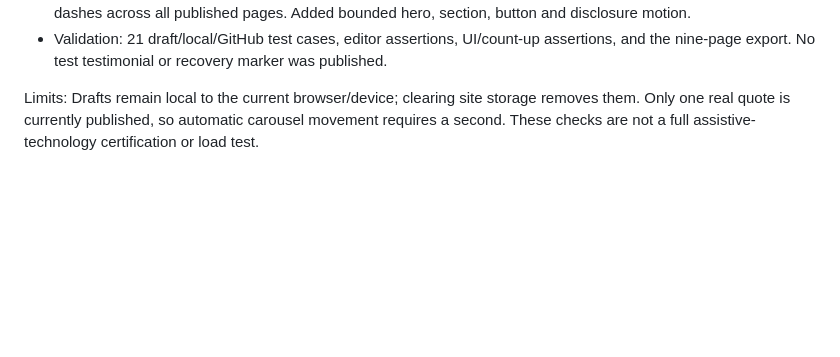
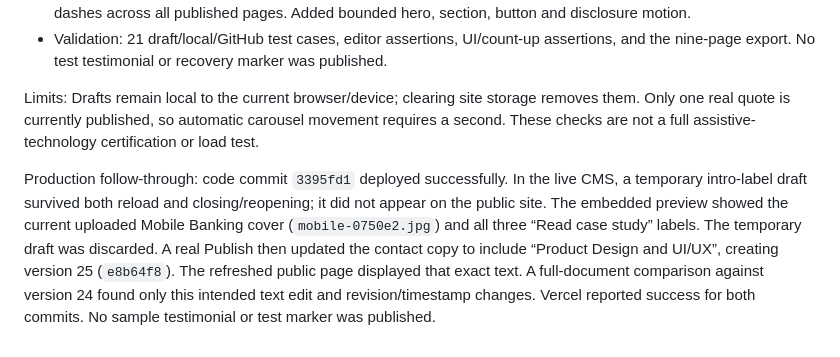
Before and after one commit to Mar-shalz/My-Portfolio, a Markdown page: PORTFOLIO-AUDIT.md, the part around the change. Rendered like a GitHub page; blank space fills up the shorter version.

Commit message:
Record live draft recovery and publishing verification

```diff
--- a/PORTFOLIO-AUDIT.md
+++ b/PORTFOLIO-AUDIT.md
@@ -73,3 +73,5 @@ Limits: This is a verified publish/refresh cycle, not a sustained-load or host-o
 - Validation: 21 draft/local/GitHub test cases, editor assertions, UI/count-up assertions, and the nine-page export. No test testimonial or recovery marker was published.
 
 Limits: Drafts remain local to the current browser/device; clearing site storage removes them. Only one real quote is currently published, so automatic carousel movement requires a second. These checks are not a full assistive-technology certification or load test.
+
+Production follow-through: code commit `3395fd1` deployed successfully. In the live CMS, a temporary intro-label draft survived both reload and closing/reopening; it did not appear on the public site. The embedded preview showed the current uploaded Mobile Banking cover (`mobile-0750e2.jpg`) and all three “Read case study” labels. The temporary draft was discarded. A real Publish then updated the contact copy to include “Product Design and UI/UX”, creating version 25 (`e8b64f8`). The refreshed public page displayed that exact text. A full-document comparison against version 24 found only this intended text edit and revision/timestamp changes. Vercel reported success for both commits. No sample testimonial or test marker was published.
```
